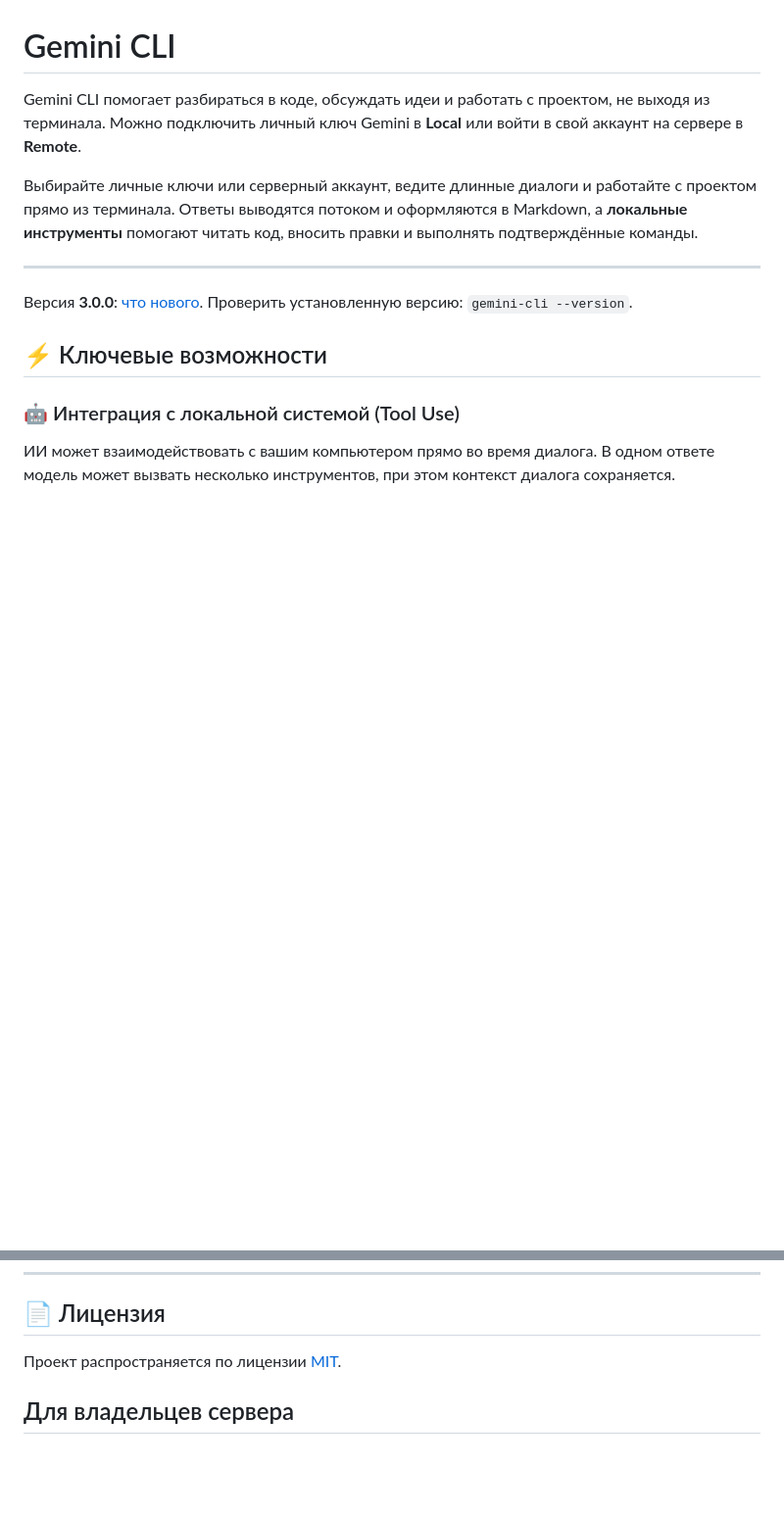
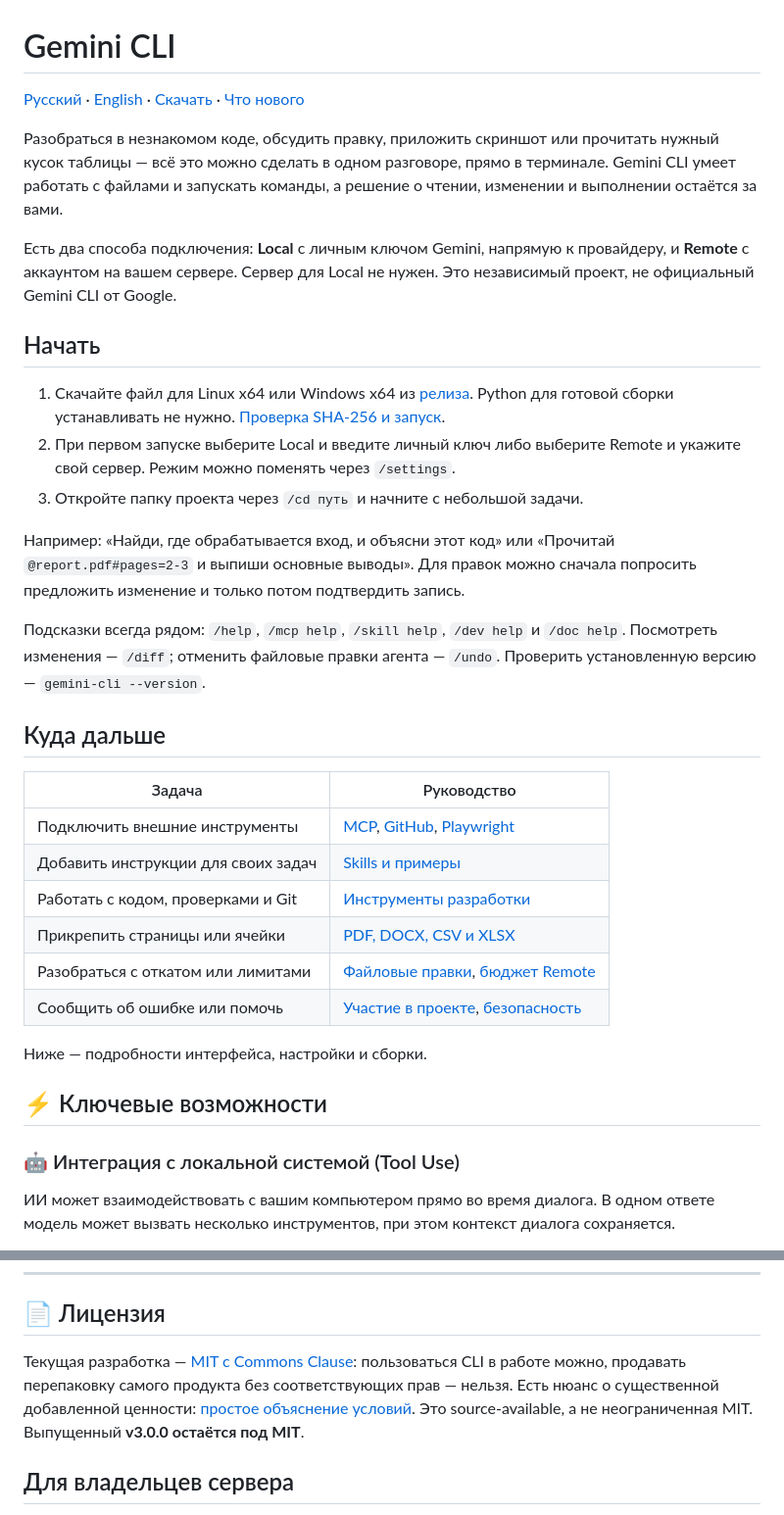
Before and after one commit to KoTeKaaa/Gemini_CLI, a Markdown page: README.md, 2 parts joined by grey strips. Shown at 98% size. Drawn GitHub-style; blank space fills up the shorter version.

```diff
--- a/README.md
+++ b/README.md
@@ -1,12 +1,44 @@
 # Gemini CLI
 
-Gemini CLI помогает разбираться в коде, обсуждать идеи и работать с проектом, не выходя из терминала. Можно подключить личный ключ Gemini в **Local** или войти в свой аккаунт на сервере в **Remote**.
+[Русский](README.md) · [English](README.en.md) · [Скачать](https://github.com/KoTeKaaa/Gemini_CLI/releases/latest) · [Что нового](docs/releases/v3.0.0.md)
 
-Выбирайте личные ключи или серверный аккаунт, ведите длинные диалоги и работайте с проектом прямо из терминала. Ответы выводятся потоком и оформляются в Markdown, а **локальные инструменты** помогают читать код, вносить правки и выполнять подтверждённые команды.
+Разобраться в незнакомом коде, обсудить правку, приложить скриншот или прочитать
+нужный кусок таблицы — всё это можно сделать в одном разговоре, прямо в терминале.
+Gemini CLI умеет работать с файлами и запускать команды, а решение о чтении,
+изменении и выполнении остаётся за вами.
 
----
+Есть два способа подключения: **Local** с личным ключом Gemini, напрямую к
+провайдеру, и **Remote** с аккаунтом на вашем сервере. Сервер для Local не нужен.
+Это независимый проект, не официальный Gemini CLI от Google.
 
-Версия **3.0.0**: [что нового](docs/releases/v3.0.0.md). Проверить установленную версию: `gemini-cli --version`.
+## Начать
+
+1. Скачайте файл для Linux x64 или Windows x64 из [релиза](https://github.com/KoTeKaaa/Gemini_CLI/releases/latest).
+   Python для готовой сборки устанавливать не нужно. [Проверка SHA-256 и запуск](#-готовый-релиз-для-linux-и-windows).
+2. При первом запуске выберите Local и введите личный ключ либо выберите Remote
+   и укажите свой сервер. Режим можно поменять через `/settings`.
+3. Откройте папку проекта через `/cd путь` и начните с небольшой задачи.
+
+Например: «Найди, где обрабатывается вход, и объясни этот код» или
+«Прочитай `@report.pdf#pages=2-3` и выпиши основные выводы».
+Для правок можно сначала попросить предложить изменение и только потом подтвердить запись.
+
+Подсказки всегда рядом: `/help`, `/mcp help`, `/skill help`, `/dev help` и `/doc help`.
+Посмотреть изменения — `/diff`; отменить файловые правки агента — `/undo`.
+Проверить установленную версию — `gemini-cli --version`.
+
+## Куда дальше
+
+| Задача | Руководство |
+| --- | --- |
+| Подключить внешние инструменты | [MCP](docs/mcp.md), [GitHub](docs/mcp-github.md), [Playwright](docs/mcp-playwright.md) |
+| Добавить инструкции для своих задач | [Skills и примеры](docs/skills.md) |
+| Работать с кодом, проверками и Git | [Инструменты разработки](docs/development-tools.md) |
+| Прикрепить страницы или ячейки | [PDF, DOCX, CSV и XLSX](docs/documents.md) |
+| Разобраться с откатом или лимитами | [Файловые правки](docs/file-changes.md), [бюджет Remote](docs/limits.md) |
+| Сообщить об ошибке или помочь | [Участие в проекте](CONTRIBUTING.md), [безопасность](SECURITY.md) |
+
+Ниже — подробности интерфейса, настройки и сборки.
 
 ## ⚡ Ключевые возможности
 
@@ -530,7 +562,10 @@ if ($actual -ne $expected) { throw 'SHA256 mismatch' }
 
 ## 📄 Лицензия
 
-Проект распространяется по лицензии [MIT](LICENSE).
+Текущая разработка — [MIT с Commons Clause](LICENSE): пользоваться CLI в работе
+можно, продавать перепаковку самого продукта без соответствующих прав — нельзя.
+Есть нюанс о существенной добавленной ценности: [простое объяснение условий](LICENSING.md).
+Это source-available, а не неограниченная MIT. Выпущенный **v3.0.0 остаётся под MIT**.
 
 ## Для владельцев сервера
 
```
Also changed, not shown: README.en.md (added, +140 -0 lines).
